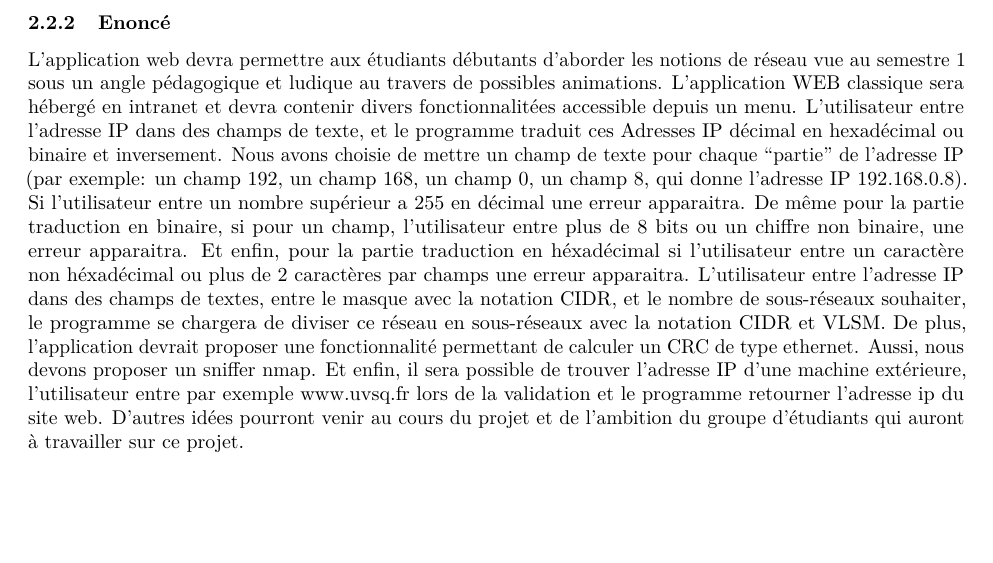
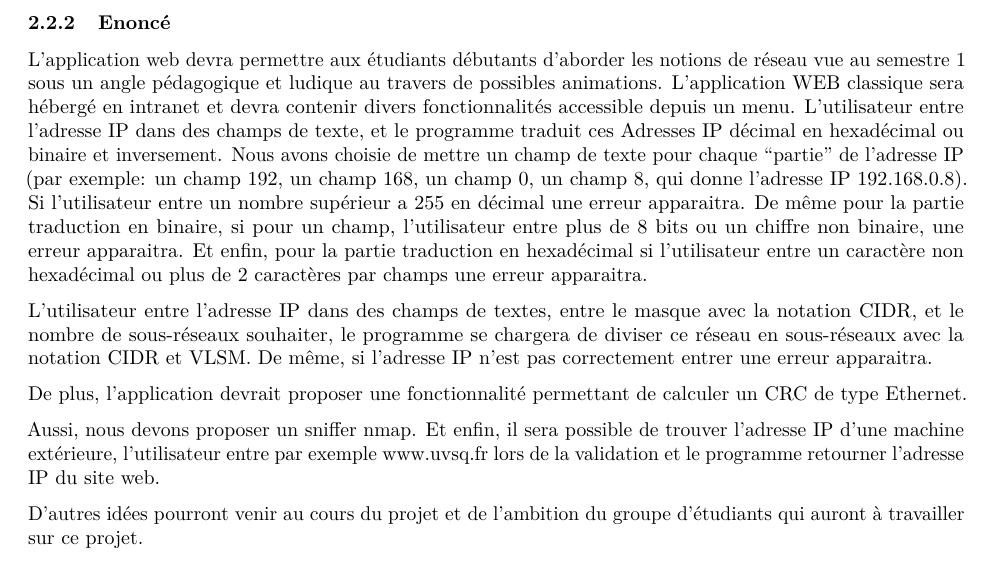
Before and after one commit to pleijan/Plateforme-de-revision-Reseaux, an R Markdown document (sujet_rapport/rapport.rmd): part of page 6 of 8, cut so that both start at the same text, the shorter picture padded with empty space. Rendered offline with R 4.5, knitr and Pandoc, then LaTeX, with nearby package versions.

Commit message:
Update sujet_rapport/rapport.rmd

```diff
--- a/sujet_rapport/rapport.rmd
+++ b/sujet_rapport/rapport.rmd
@@ -152,11 +152,16 @@ Les fonctionnalitées passent avant l'esthétique.
 Ce projet tutoré qui nous a été confié par M.Hoguin professeur à l'iut de Vélizy est de créer une application web pédagogique afin d'aider les premières Années dans le module Réseau du département informatique.
 
 ### Enoncé
-L’application web devra permettre aux étudiants débutants d’aborder les notions de réseau vue au semestre 1 sous un angle pédagogique et ludique au travers de possibles animations. L'application WEB classique sera hébergé en intranet et devra contenir divers fonctionnalitées accessible depuis un menu. L'utilisateur entre l'adresse IP dans des champs de texte, et le programme traduit ces Adresses IP décimal en hexadécimal ou binaire et inversement. Nous avons choisie de mettre un champ de texte pour chaque "partie" de l'adresse IP (par exemple: un champ 192, un champ 168, un champ 0, un champ 8, qui donne l'adresse IP 192.168.0.8). Si l'utilisateur entre un nombre supérieur a 255 en décimal une erreur apparaitra. De même pour la partie traduction en binaire, si pour un champ, l'utilisateur entre plus de 8 bits ou un chiffre non binaire, une erreur apparaitra. Et enfin, pour la partie traduction en héxadécimal si l'utilisateur entre un caractère non héxadécimal ou plus de 2 caractères par champs une erreur apparaitra.
-L'utilisateur entre l'adresse IP dans des champs de textes, entre le masque avec la notation CIDR, et le nombre de sous-réseaux souhaiter, le programme se chargera de diviser ce réseau en sous-réseaux avec la notation CIDR et VLSM.
-De plus, l'application devrait proposer une fonctionnalité permettant de calculer un CRC de type ethernet.
-Aussi, nous devons proposer un sniffer nmap. Et enfin, il sera possible de trouver l’adresse IP d’une machine extérieure, l'utilisateur entre par exemple www.uvsq.fr lors de la validation et le programme retourner l’adresse ip du site web.
+L’application web devra permettre aux étudiants débutants d’aborder les notions de réseau vue au semestre 1 sous un angle pédagogique et ludique au travers de possibles animations. L'application WEB classique sera hébergé en intranet et devra contenir divers fonctionnalités accessible depuis un menu. L'utilisateur entre l'adresse IP dans des champs de texte, et le programme traduit ces Adresses IP décimal en hexadécimal ou binaire et inversement. Nous avons choisie de mettre un champ de texte pour chaque "partie" de l'adresse IP (par exemple: un champ 192, un champ 168, un champ 0, un champ 8, qui donne l'adresse IP 192.168.0.8). Si l'utilisateur entre un nombre supérieur a 255 en décimal une erreur apparaitra. De même pour la partie traduction en binaire, si pour un champ, l'utilisateur entre plus de 8 bits ou un chiffre non binaire, une erreur apparaitra. Et enfin, pour la partie traduction en hexadécimal si l'utilisateur entre un caractère non hexadécimal ou plus de 2 caractères par champs une erreur apparaitra.
+
+L'utilisateur entre l'adresse IP dans des champs de textes, entre le masque avec la notation CIDR, et le nombre de sous-réseaux souhaiter, le programme se chargera de diviser ce réseau en sous-réseaux avec la notation CIDR et VLSM. De même, si l'adresse IP n'est pas correctement entrer une erreur apparaitra.
+
+De plus, l'application devrait proposer une fonctionnalité permettant de calculer un CRC de type Ethernet.
+
+Aussi, nous devons proposer un sniffer nmap. Et enfin, il sera possible de trouver l’adresse IP d’une machine extérieure, l'utilisateur entre par exemple www.uvsq.fr lors de la validation et le programme retourner l’adresse IP du site web.
+
 D’autres idées pourront venir au cours du projet et de l’ambition du groupe d’étudiants qui auront à travailler sur ce projet.
+
 
 ### Prérequis
 Avoir envie de travailler sur une application web et sur les connexions avec les outils réseaux
```
